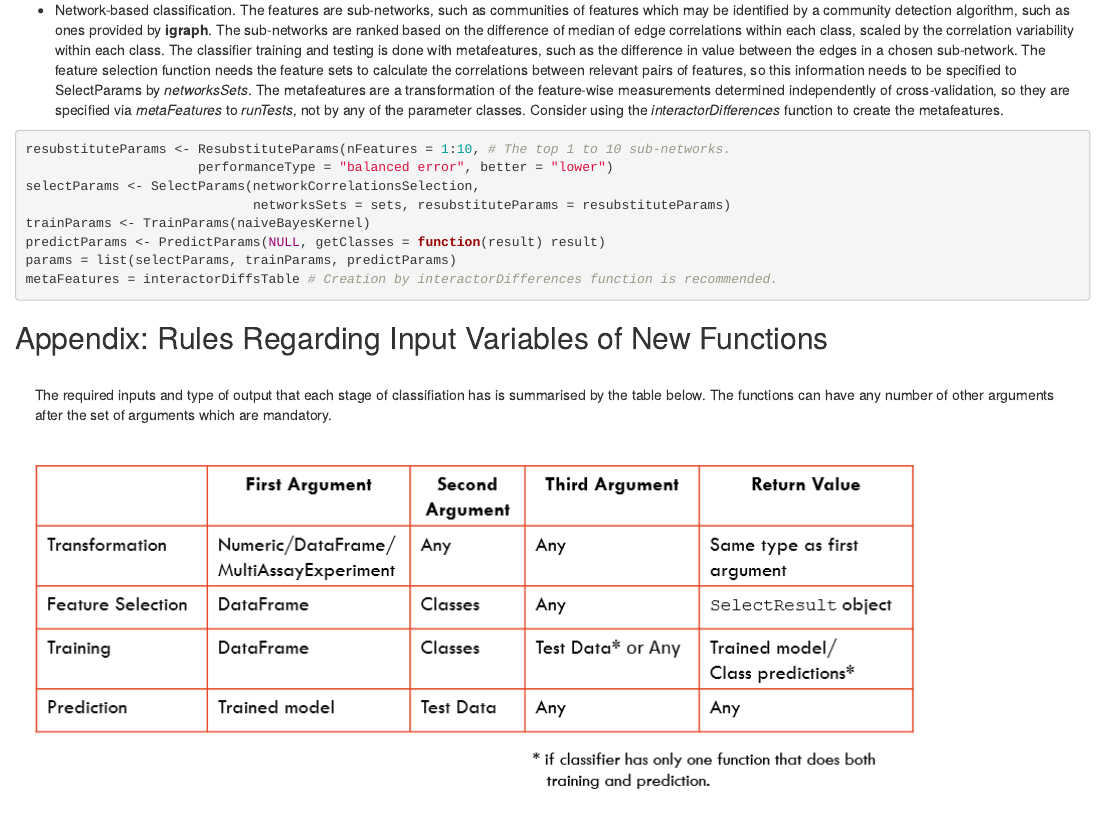
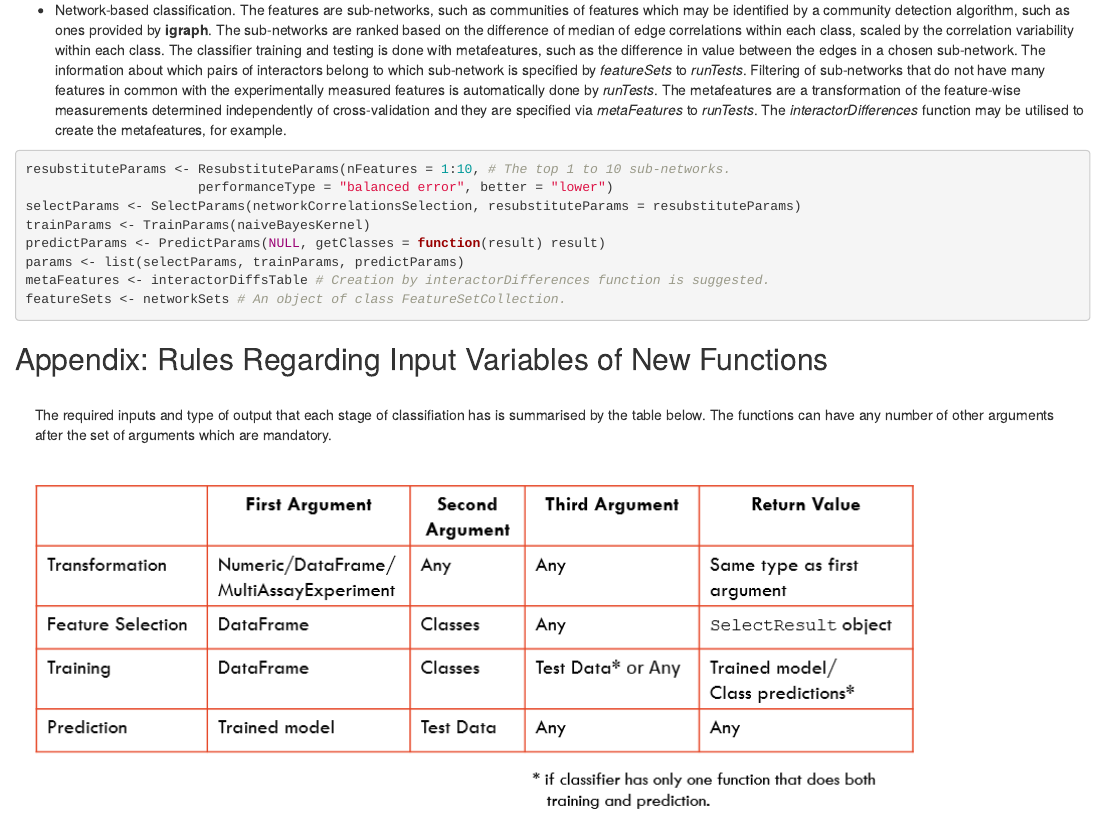
Before and after one commit to DarioS/ClassifyR, an R Markdown document (vignettes/ClassifyR.Rmd): the page in a window 1100 px wide, from 14850 px down. Rendered offline with R 4.5, knitr and Pandoc, with nearby package versions; drawn as R Markdown's standard HTML page in place of the format the file asks for; some code elsewhere in the file could not run offline.

Commit message:
- Updated suggested parameter combinations for network-based classification to reflect changes to runTests function parameters.

````diff
--- a/vignettes/ClassifyR.Rmd
+++ b/vignettes/ClassifyR.Rmd
@@ -301,17 +301,17 @@ predictParams <- PredictParams(SVMpredictInterface, getClasses = function(result
 params = list(selectParams, trainParams, predictParams)
 ```
 
-- Network-based classification. The features are sub-networks, such as communities of features which may be identified by a community detection algorithm, such as ones provided by **igraph**. The sub-networks are ranked based on the difference of median of edge correlations within each class, scaled by the correlation variability within each class. The classifier training and testing is done with metafeatures, such as the difference in value between the edges in a chosen sub-network. The feature selection function needs the feature sets to calculate the correlations between relevant pairs of features, so this information needs to be specified to SelectParams by *networksSets*. The metafeatures are a transformation of the feature-wise measurements determined independently of cross-validation, so they are specified via *metaFeatures* to *runTests*, not by any of the parameter classes. Consider using the *interactorDifferences* function to create the metafeatures.
+- Network-based classification. The features are sub-networks, such as communities of features which may be identified by a community detection algorithm, such as ones provided by **igraph**. The sub-networks are ranked based on the difference of median of edge correlations within each class, scaled by the correlation variability within each class. The classifier training and testing is done with metafeatures, such as the difference in value between the edges in a chosen sub-network. The information about which pairs of interactors belong to which sub-network is specified by *featureSets* to *runTests*. Filtering of sub-networks that do not have many features in common with the experimentally measured features is automatically done by *runTests*. The metafeatures are a transformation of the feature-wise measurements determined independently of cross-validation and they are specified via *metaFeatures* to *runTests*. The *interactorDifferences* function may be utilised to create the metafeatures, for example.
 
 ```{r, eval = FALSE}
 resubstituteParams <- ResubstituteParams(nFeatures = 1:10, # The top 1 to 10 sub-networks.
                       performanceType = "balanced error", better = "lower")
-selectParams <- SelectParams(networkCorrelationsSelection,
-                             networksSets = sets, resubstituteParams = resubstituteParams)
+selectParams <- SelectParams(networkCorrelationsSelection, resubstituteParams = resubstituteParams)
 trainParams <- TrainParams(naiveBayesKernel)
 predictParams <- PredictParams(NULL, getClasses = function(result) result)
-params = list(selectParams, trainParams, predictParams)
-metaFeatures = interactorDiffsTable # Creation by interactorDifferences function is recommended.
+params <- list(selectParams, trainParams, predictParams)
+metaFeatures <- interactorDiffsTable # Creation by interactorDifferences function is suggested.
+featureSets <- networkSets # An object of class FeatureSetCollection.
 ```
 
 ## Appendix: Rules Regarding Input Variables of New Functions
````
Also changed, not shown: 1 other file.
